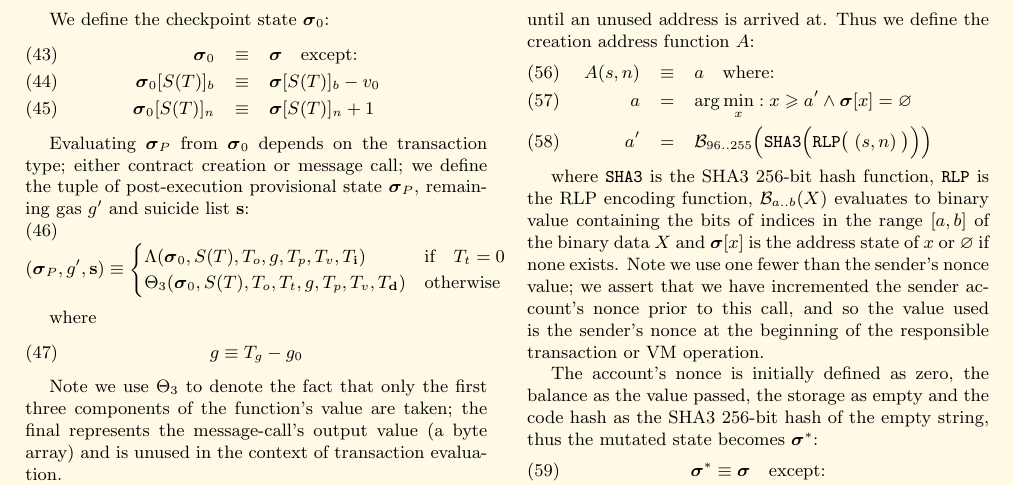
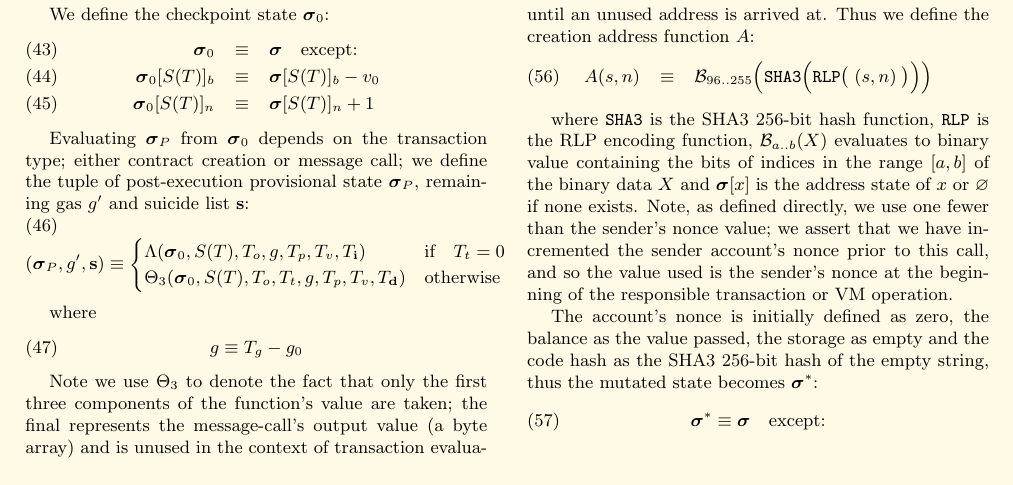
Before and after one commit to ethereum/yellowpaper, a LaTeX paper (Paper.tex): part of page 7 of 22, cut so that both start at the same text. Compiled offline with pdfLaTeX.

Commit message:
We don't increase the nonce until the address is valid for creation any more.

```diff
--- a/Paper.tex
+++ b/Paper.tex
@@ -550,12 +550,10 @@ We define the creation function formally as the function $\Lambda$, which evalua
 
 The address of the new account is defined as being the rightmost 160 bits of the SHA3 hash of RLP encoding of the structure containing only the sender and the nonce. In the unlikely event that the address is already in use, it is treated as a big-endian integer and incremented by one until an unused address is arrived at. Thus we define the creation address function $A$:
 \begin{eqnarray}
-A(s, n) & \equiv & a \quad \text{where:} \\
-a & = & \arg \min_x : x \geqslant a' \wedge \boldsymbol{\sigma}[x] = \varnothing \\
-a' & = & \mathcal{B}_{96..255}\Big(\mathtt{\tiny SHA3}\Big(\mathtt{\tiny RLP}\big(\;(s, n)\;\big)\Big)\Big)
-\end{eqnarray}
-
-where $\mathtt{\tiny SHA3}$ is the SHA3 256-bit hash function, $\mathtt{\tiny RLP}$ is the RLP encoding function, $\mathcal{B}_{a..b}(X)$ evaluates to binary value containing the bits of indices in the range $[a, b]$ of the binary data $X$ and $\boldsymbol{\sigma}[x]$ is the address state of $x$ or $\varnothing$ if none exists. Note we use one fewer than the sender's nonce value; we assert that we have incremented the sender account's nonce prior to this call, and so the value used is the sender's nonce at the beginning of the responsible transaction or VM operation.
+A(s, n) & \equiv & \mathcal{B}_{96..255}\Big(\mathtt{\tiny SHA3}\Big(\mathtt{\tiny RLP}\big(\;(s, n)\;\big)\Big)\Big)
+\end{eqnarray}
+
+where $\mathtt{\tiny SHA3}$ is the SHA3 256-bit hash function, $\mathtt{\tiny RLP}$ is the RLP encoding function, $\mathcal{B}_{a..b}(X)$ evaluates to binary value containing the bits of indices in the range $[a, b]$ of the binary data $X$ and $\boldsymbol{\sigma}[x]$ is the address state of $x$ or $\varnothing$ if none exists. Note, as defined directly, we use one fewer than the sender's nonce value; we assert that we have incremented the sender account's nonce prior to this call, and so the value used is the sender's nonce at the beginning of the responsible transaction or VM operation.
 
 The account's nonce is initially defined as zero, the balance as the value passed, the storage as empty and the code hash as the SHA3 256-bit hash of the empty string, thus the mutated state becomes $\boldsymbol{\sigma}^*$:
 \begin{equation}
```
